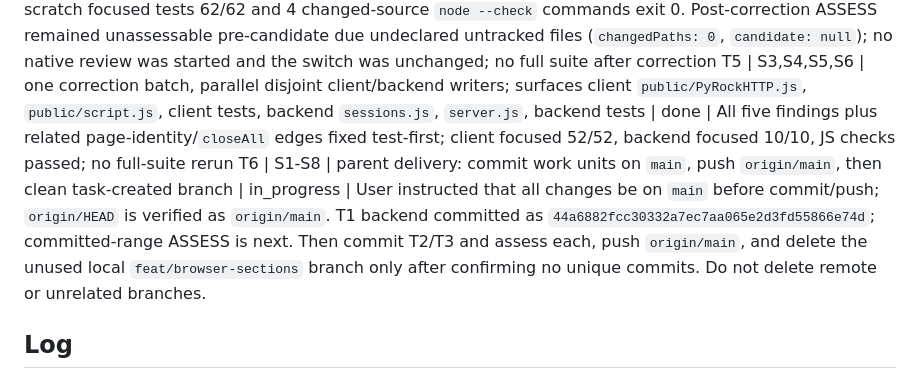
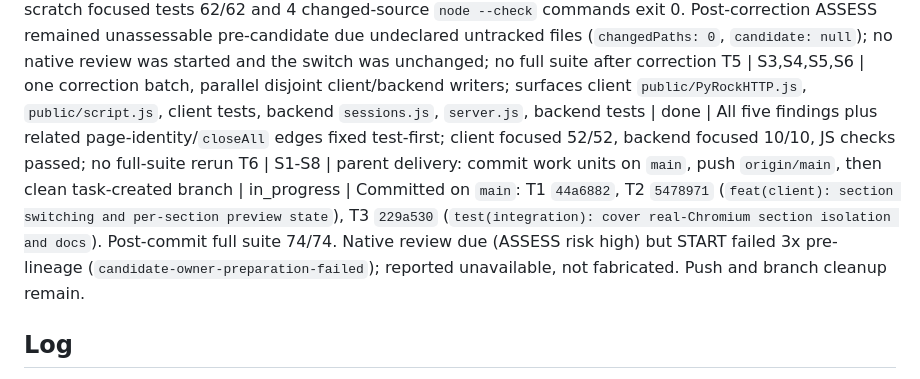
Before and after one commit to LMiguelGJ/BrowserWEB, a Markdown page: odd/tasks/secciones-de-navegador.md, the part around one of its changes. GitHub-like rendering.

Commit message:
docs(odd): record delivery verification log

```diff
--- a/odd/tasks/secciones-de-navegador.md
+++ b/odd/tasks/secciones-de-navegador.md
@@ -36,7 +36,7 @@ T2 | S2,S4,S5,S6 | delegated writer (client and UI); surfaces `test/helpers/clie
 T3 | S6,S7 | parent inline: `test/sessions.integration.test.js`, `README.md` | done | Chromium integration 1/1; README reviewed; full suite and independent scratch suite 68/68; Playwright screenshots at 1400/1920 inspected, layout does not overlap
 T4 | S1-S8 | independent verifier (high risk: browser lifecycle, concurrency, resource limits), then native review per the user-owned switch | done | Same verifier's targeted pass marked all 5 findings pass; scratch focused tests 62/62 and 4 changed-source `node --check` commands exit 0. Post-correction ASSESS remained unassessable pre-candidate due undeclared untracked files (`changedPaths: 0`, `candidate: null`); no native review was started and the switch was unchanged; no full suite after correction
 T5 | S3,S4,S5,S6 | one correction batch, parallel disjoint client/backend writers; surfaces client `public/PyRockHTTP.js`, `public/script.js`, client tests, backend `sessions.js`, `server.js`, backend tests | done | All five findings plus related page-identity/`closeAll` edges fixed test-first; client focused 52/52, backend focused 10/10, JS checks passed; no full-suite rerun
-T6 | S1-S8 | parent delivery: commit work units on `main`, push `origin/main`, then clean task-created branch | in_progress | User instructed that all changes be on `main` before commit/push; `origin/HEAD` is verified as `origin/main`. T1 backend committed as `44a6882fcc30332a7ec7aa065e2d3fd55866e74d`; committed-range ASSESS is next. Then commit T2/T3 and assess each, push `origin/main`, and delete the unused local `feat/browser-sections` branch only after confirming no unique commits. Do not delete remote or unrelated branches.
+T6 | S1-S8 | parent delivery: commit work units on `main`, push `origin/main`, then clean task-created branch | in_progress | Committed on `main`: T1 `44a6882`, T2 `5478971` (`feat(client): section switching and per-section preview state`), T3 `229a530` (`test(integration): cover real-Chromium section isolation and docs`). Post-commit full suite 74/74. Native review due (ASSESS risk high) but START failed 3x pre-lineage (`candidate-owner-preparation-failed`); reported unavailable, not fabricated. Push and branch cleanup remain.
 
 ## Log
 L1. Original authorization verbatim: "aplica el plan tal cual usando odd en modo yolo \n C:\\Users\\luism\\OneDrive\\Escritorio\\BrowserWEB\\.pi\\plans\\secciones-de-navegador.md".
```
Also changed, not shown: other parts of odd/tasks/secciones-de-navegador.md (+3 -0 lines).
